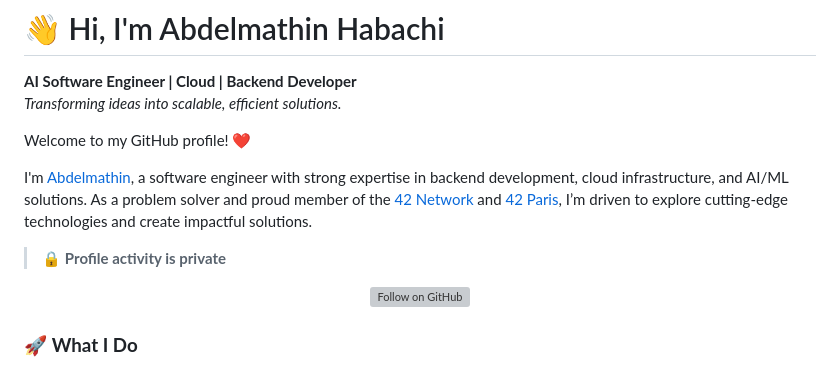
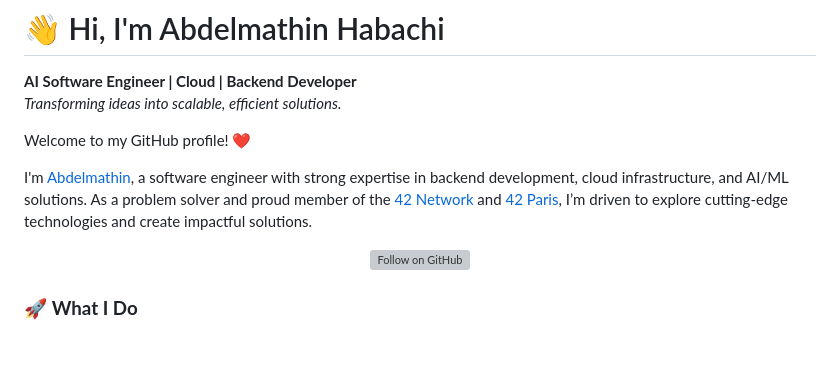
Before and after one commit to Abdelmathin/abdelmathin, a Markdown page: README.md, the part around one of its changes. GitHub-like rendering; blank space fills up the shorter version; grey boxes are pictures that could not be loaded.

```diff
--- a/README.md
+++ b/README.md
@@ -7,7 +7,5 @@ Welcome to my GitHub profile! ❤️
 
 I'm <a href="http://abdelmathin.com/">Abdelmathin</a>, a software engineer with strong expertise in backend development, cloud infrastructure, and AI/ML solutions. As a problem solver and proud member of the <a href="https://www.42network.org">42 Network</a> and <a href="https://www.linkedin.com/school/42paris">42 Paris</a>, I’m driven to explore cutting-edge technologies and create impactful solutions.
 
-> 🔒 **Profile activity is private**
-
 <p align="center">
   <a href="https://github.com/login/oauth/authorize?client_id=Ov23lioUvChbTspjVFbM&scope=user:follow">
```
Also changed, not shown: other parts of README.md (+1 -1 lines).
